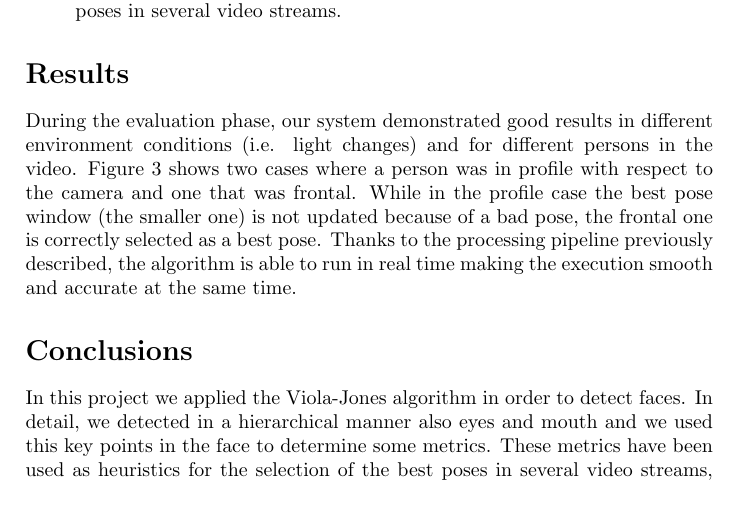
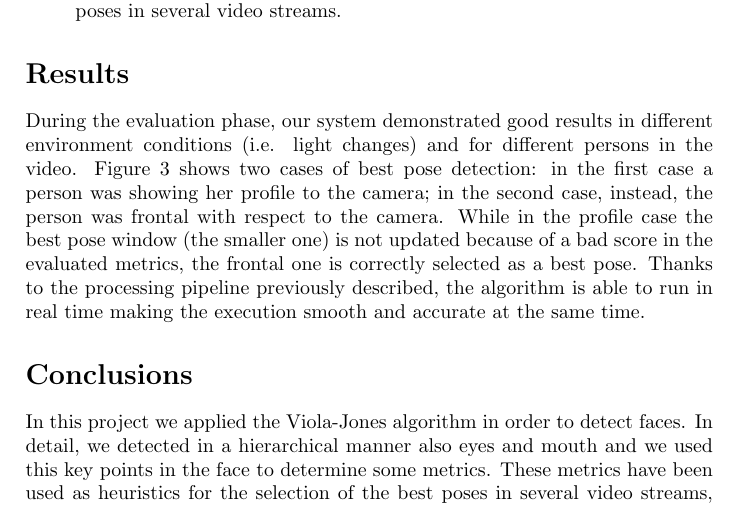
Before and after one commit to webrot9/best_face_pose, a LaTeX document (report/report.tex): part of page 4 of 7, cut so that both start at the same text. Compiled offline with pdfLaTeX.

Commit message:
Some corrections

```diff
--- a/report/report.tex
+++ b/report/report.tex
@@ -61,7 +61,7 @@ The second processing phase consists in the application of some heuristics for t
 \end{enumerate}
 
 \section*{Results}
-During the evaluation phase, our system demonstrated good results in different environment conditions (i.e. light changes) and for different persons in the video. \figurename~\ref{fig:best_pose} shows two cases where a person was in profile with respect to the camera and one that was frontal. While in the profile case the best pose window (the smaller one) is not updated because of a bad pose, the frontal one is correctly selected as a best pose. Thanks to the processing pipeline previously described, the algorithm is able to run in real time making the execution smooth and accurate at the same time.
+During the evaluation phase, our system demonstrated good results in different environment conditions (i.e. light changes) and for different persons in the video. \figurename~\ref{fig:best_pose} shows two cases of best pose detection: in the first case a person was showing her profile to the camera; in the second case, instead, the person was frontal with respect to the camera. While in the profile case the best pose window (the smaller one) is not updated because of a bad score in the evaluated metrics, the frontal one is correctly selected as a best pose. Thanks to the processing pipeline previously described, the algorithm is able to run in real time making the execution smooth and accurate at the same time.
 \begin{figure}
 \centering
 \includegraphics[width=0.9\textwidth]{./best_face_jacopo.png}
```
